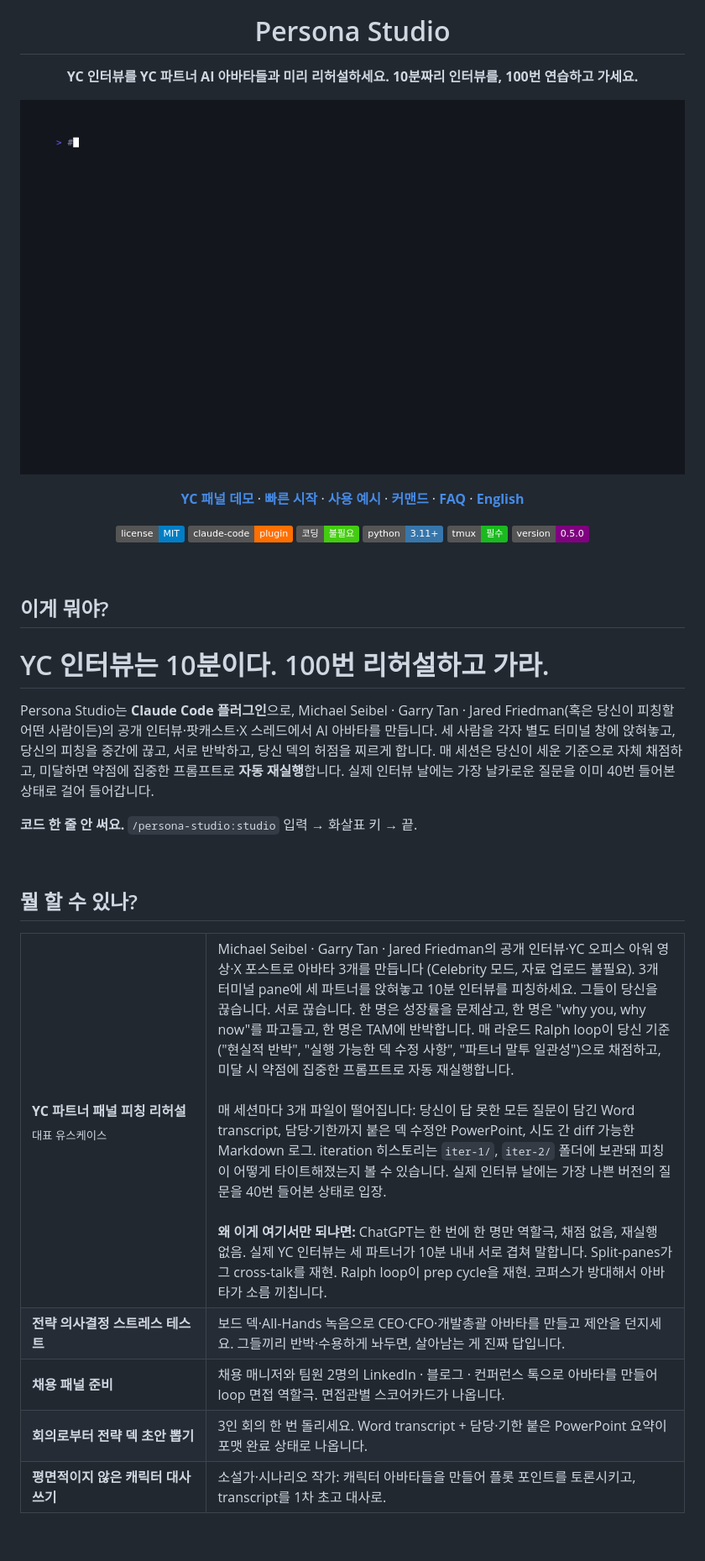
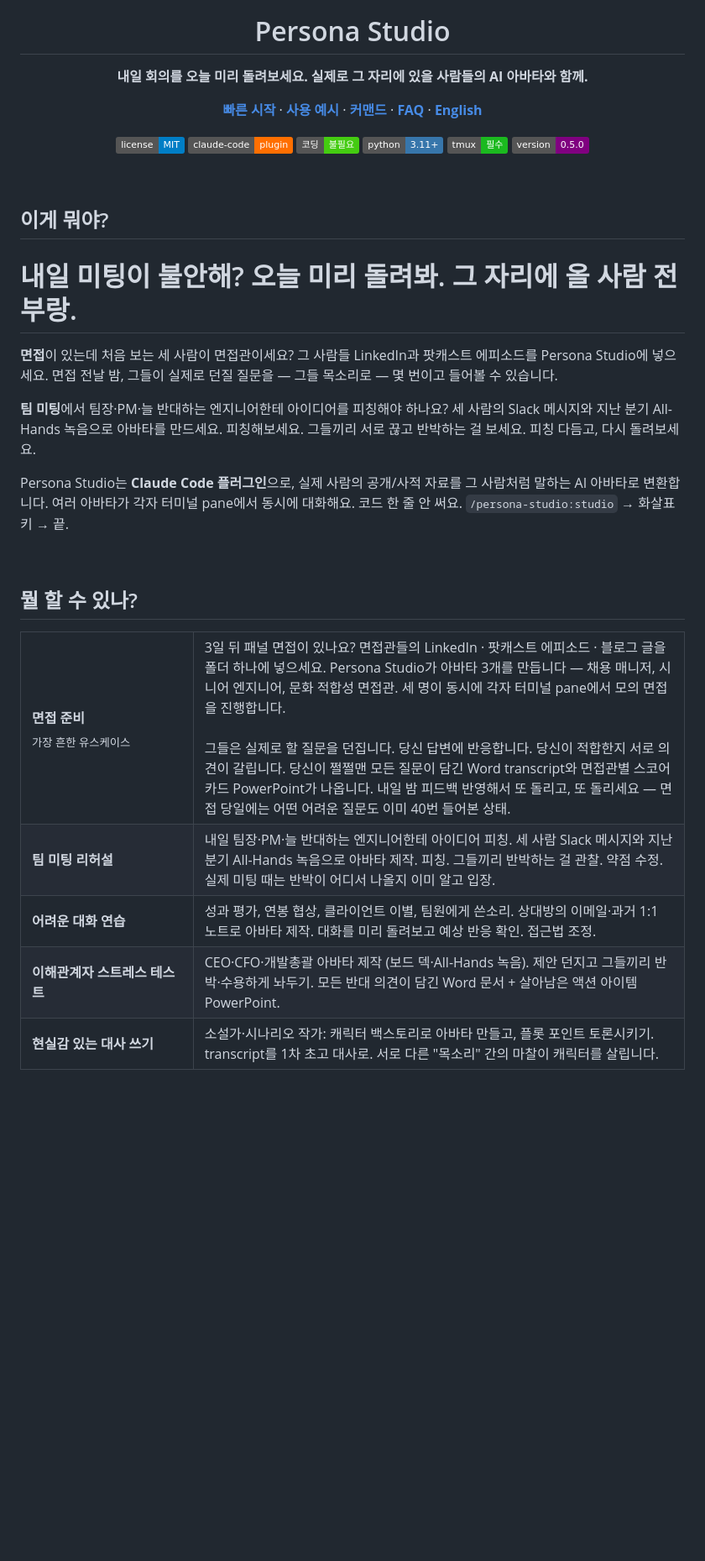
Before and after one commit to zirubak/persona-studio, a Markdown page: README.ko.md, the part around one of its changes. Shown at 84% size. Rendered like a GitHub page; badges without logos; blank space fills up the shorter version.

```diff
--- a/README.ko.md
+++ b/README.ko.md
@@ -5,15 +5,10 @@
 <h1 align="center">Persona Studio</h1>
 
 <p align="center">
-  <strong>YC 인터뷰를 YC 파트너 AI 아바타들과 미리 리허설하세요. 10분짜리 인터뷰를, 100번 연습하고 가세요.</strong>
+  <strong>내일 회의를 오늘 미리 돌려보세요. 실제로 그 자리에 있을 사람들의 AI 아바타와 함께.</strong>
 </p>
 
 <p align="center">
-  <img src="docs/assets/demo.gif" alt="Persona Studio 데모" width="800" />
-</p>
-
-<p align="center">
-  <a href="#yc-패널-데모--90초-설정-0"><strong>YC 패널 데모</strong></a> &middot;
   <a href="#빠른-시작"><strong>빠른 시작</strong></a> &middot;
   <a href="#뭘-할-수-있나"><strong>사용 예시</strong></a> &middot;
   <a href="#커맨드-목록"><strong>커맨드</strong></a> &middot;
@@ -34,11 +29,13 @@
 
 ## 이게 뭐야?
 
-# YC 인터뷰는 10분이다. 100번 리허설하고 가라.
+# 내일 미팅이 불안해? 오늘 미리 돌려봐. 그 자리에 올 사람 전부랑.
 
-Persona Studio는 **Claude Code 플러그인**으로, Michael Seibel · Garry Tan · Jared Friedman(혹은 당신이 피칭할 어떤 사람이든)의 공개 인터뷰·팟캐스트·X 스레드에서 AI 아바타를 만듭니다. 세 사람을 각자 별도 터미널 창에 앉혀놓고, 당신의 피칭을 중간에 끊고, 서로 반박하고, 당신 덱의 허점을 찌르게 합니다. 매 세션은 당신이 세운 기준으로 자체 채점하고, 미달하면 약점에 집중한 프롬프트로 **자동 재실행**합니다. 실제 인터뷰 날에는 가장 날카로운 질문을 이미 40번 들어본 상태로 걸어 들어갑니다.
+**면접**이 있는데 처음 보는 세 사람이 면접관이세요? 그 사람들 LinkedIn과 팟캐스트 에피소드를 Persona Studio에 넣으세요. 면접 전날 밤, 그들이 실제로 던질 질문을 — 그들 목소리로 — 몇 번이고 들어볼 수 있습니다.
 
-**코드 한 줄 안 써요.** `/persona-studio:studio` 입력 → 화살표 키 → 끝.
+**팀 미팅**에서 팀장·PM·늘 반대하는 엔지니어한테 아이디어를 피칭해야 하나요? 세 사람의 Slack 메시지와 지난 분기 All-Hands 녹음으로 아바타를 만드세요. 피칭해보세요. 그들끼리 서로 끊고 반박하는 걸 보세요. 피칭 다듬고, 다시 돌려보세요.
+
+Persona Studio는 **Claude Code 플러그인**으로, 실제 사람의 공개/사적 자료를 그 사람처럼 말하는 AI 아바타로 변환합니다. 여러 아바타가 각자 터미널 pane에서 동시에 대화해요. 코드 한 줄 안 써요. `/persona-studio:studio` → 화살표 키 → 끝.
 
 <br/>
 
@@ -46,28 +43,28 @@ Persona Studio는 **Claude Code 플러그인**으로, Michael Seibel · Garry Ta
 
 <table>
 <tr>
-<td valign="top" width="28%"><strong>YC 파트너 패널 피칭 리허설</strong><br/><sub>대표 유스케이스</sub></td>
+<td valign="top" width="26%"><strong>면접 준비</strong><br/><sub>가장 흔한 유스케이스</sub></td>
 <td>
-Michael Seibel · Garry Tan · Jared Friedman의 공개 인터뷰·YC 오피스 아워 영상·X 포스트로 아바타 3개를 만듭니다 (Celebrity 모드, 자료 업로드 불필요). 3개 터미널 pane에 세 파트너를 앉혀놓고 10분 인터뷰를 피칭하세요. 그들이 당신을 끊습니다. 서로 끊습니다. 한 명은 성장률을 문제삼고, 한 명은 "why you, why now"를 파고들고, 한 명은 TAM에 반박합니다. 매 라운드 Ralph loop이 당신 기준("현실적 반박", "실행 가능한 덱 수정 사항", "파트너 말투 일관성")으로 채점하고, 미달 시 약점에 집중한 프롬프트로 자동 재실행합니다.<br/><br/>
-매 세션마다 3개 파일이 떨어집니다: 당신이 답 못한 모든 질문이 담긴 Word transcript, 담당·기한까지 붙은 덱 수정안 PowerPoint, 시도 간 diff 가능한 Markdown 로그. iteration 히스토리는 <code>iter-1/</code>, <code>iter-2/</code> 폴더에 보관돼 피칭이 어떻게 타이트해졌는지 볼 수 있습니다. 실제 인터뷰 날에는 가장 나쁜 버전의 질문을 40번 들어본 상태로 입장.<br/><br/>
-<strong>왜 이게 여기서만 되냐면:</strong> ChatGPT는 한 번에 한 명만 역할극, 채점 없음, 재실행 없음. 실제 YC 인터뷰는 세 파트너가 10분 내내 서로 겹쳐 말합니다. Split-panes가 그 cross-talk를 재현. Ralph loop이 prep cycle을 재현. 코퍼스가 방대해서 아바타가 소름 끼칩니다.
+3일 뒤 패널 면접이 있나요? 면접관들의 LinkedIn · 팟캐스트 에피소드 · 블로그 글을 폴더 하나에 넣으세요. Persona Studio가 아바타 3개를 만듭니다 — 채용 매니저, 시니어 엔지니어, 문화 적합성 면접관. 세 명이 동시에 각자 터미널 pane에서 모의 면접을 진행합니다.
+<br/><br/>
+그들은 실제로 할 질문을 던집니다. 당신 답변에 반응합니다. 당신이 적합한지 서로 의견이 갈립니다. 당신이 쩔쩔맨 모든 질문이 담긴 Word transcript와 면접관별 스코어카드 PowerPoint가 나옵니다. 내일 밤 피드백 반영해서 또 돌리고, 또 돌리세요 — 면접 당일에는 어떤 어려운 질문도 이미 40번 들어본 상태.
 </td>
 </tr>
 <tr>
-<td valign="top"><strong>전략 의사결정 스트레스 테스트</strong></td>
-<td>보드 덱·All-Hands 녹음으로 CEO·CFO·개발총괄 아바타를 만들고 제안을 던지세요. 그들끼리 반박·수용하게 놔두면, 살아남는 게 진짜 답입니다.</td>
+<td valign="top"><strong>팀 미팅 리허설</strong></td>
+<td>내일 팀장·PM·늘 반대하는 엔지니어한테 아이디어 피칭. 세 사람 Slack 메시지와 지난 분기 All-Hands 녹음으로 아바타 제작. 피칭. 그들끼리 반박하는 걸 관찰. 약점 수정. 실제 미팅 때는 반박이 어디서 나올지 이미 알고 입장.</td>
 </tr>
 <tr>
-<td valign="top"><strong>채용 패널 준비</strong></td>
-<td>채용 매니저와 팀원 2명의 LinkedIn · 블로그 · 컨퍼런스 톡으로 아바타를 만들어 loop 면접 역할극. 면접관별 스코어카드가 나옵니다.</td>
+<td valign="top"><strong>어려운 대화 연습</strong></td>
+<td>성과 평가, 연봉 협상, 클라이언트 이별, 팀원에게 쓴소리. 상대방의 이메일·과거 1:1 노트로 아바타 제작. 대화를 미리 돌려보고 예상 반응 확인. 접근법 조정.</td>
 </tr>
 <tr>
-<td valign="top"><strong>회의로부터 전략 덱 초안 뽑기</strong></td>
-<td>3인 회의 한 번 돌리세요. Word transcript + 담당·기한 붙은 PowerPoint 요약이 포맷 완료 상태로 나옵니다.</td>
+<td valign="top"><strong>이해관계자 스트레스 테스트</strong></td>
+<td>CEO·CFO·개발총괄 아바타 제작 (보드 덱·All-Hands 녹음). 제안 던지고 그들끼리 반박·수용하게 놔두기. 모든 반대 의견이 담긴 Word 문서 + 살아남은 액션 아이템 PowerPoint.</td>
 </tr>
 <tr>
-<td valign="top"><strong>평면적이지 않은 캐릭터 대사 쓰기</strong></td>
-<td>소설가·시나리오 작가: 캐릭터 아바타들을 만들어 플롯 포인트를 토론시키고, transcript를 1차 초고 대사로.</td>
+<td valign="top"><strong>현실감 있는 대사 쓰기</strong></td>
+<td>소설가·시나리오 작가: 캐릭터 백스토리로 아바타 만들고, 플롯 포인트 토론시키기. transcript를 1차 초고 대사로. 서로 다른 "목소리" 간의 마찰이 캐릭터를 살립니다.</td>
 </tr>
 </table>
 
```
Also changed, not shown: other parts of README.ko.md (+7 -55 lines), README.md (+24 -76 lines).
